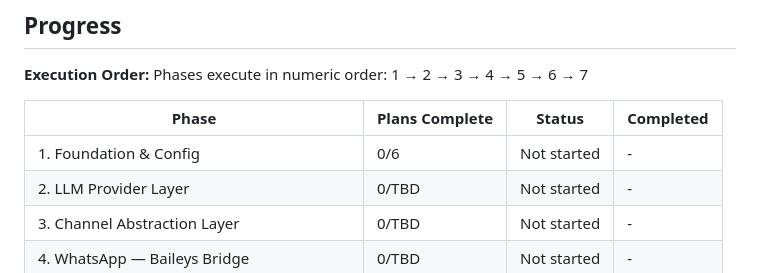
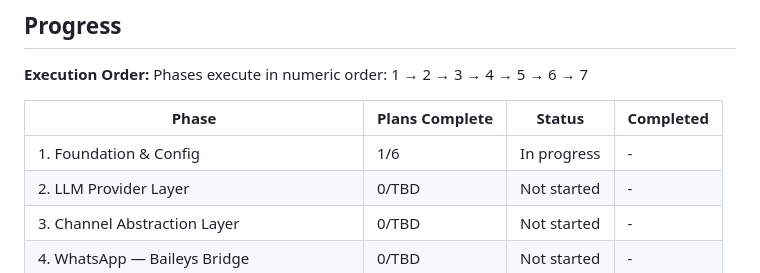
Before and after one commit to UpayanGhosh/Synapse-OSS, a Markdown page: .planning/ROADMAP.md, the part around one of its changes. GitHub-like rendering.

```diff
--- a/.planning/ROADMAP.md
+++ b/.planning/ROADMAP.md
@@ -151,7 +151,7 @@ Phases execute in numeric order: 1 → 2 → 3 → 4 → 5 → 6 → 7
 
 | Phase | Plans Complete | Status | Completed |
 |-------|----------------|--------|-----------|
-| 1. Foundation & Config | 0/6 | Not started | - |
+| 1. Foundation & Config | 1/6 | In progress | - |
 | 2. LLM Provider Layer | 0/TBD | Not started | - |
 | 3. Channel Abstraction Layer | 0/TBD | Not started | - |
 | 4. WhatsApp — Baileys Bridge | 0/TBD | Not started | - |
```
Also changed, not shown: other parts of .planning/ROADMAP.md (+1 -1 lines).
